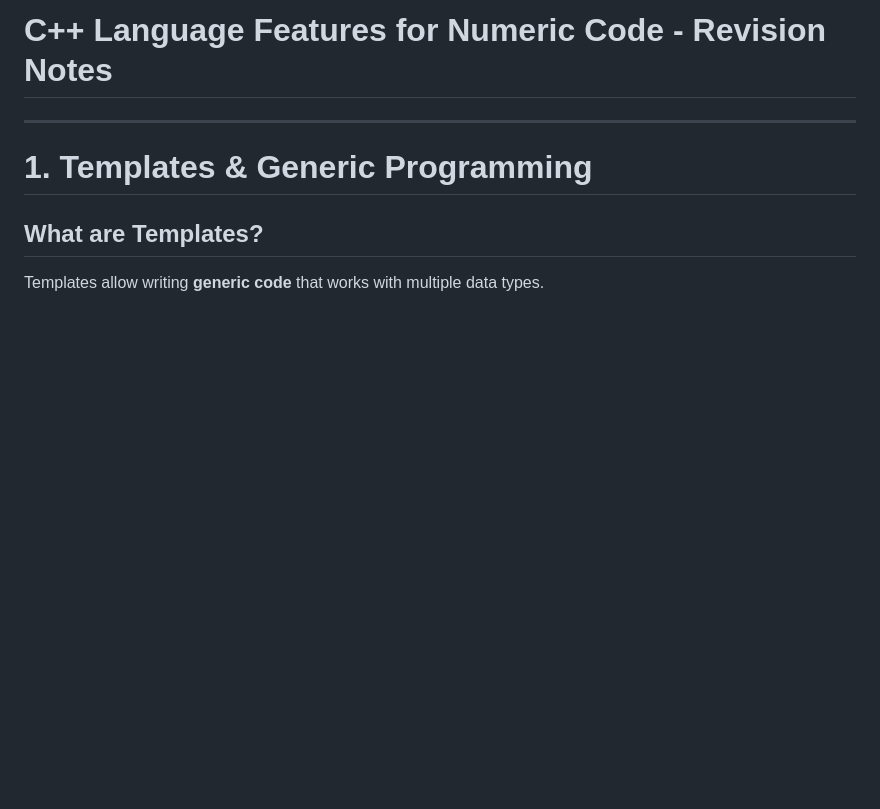
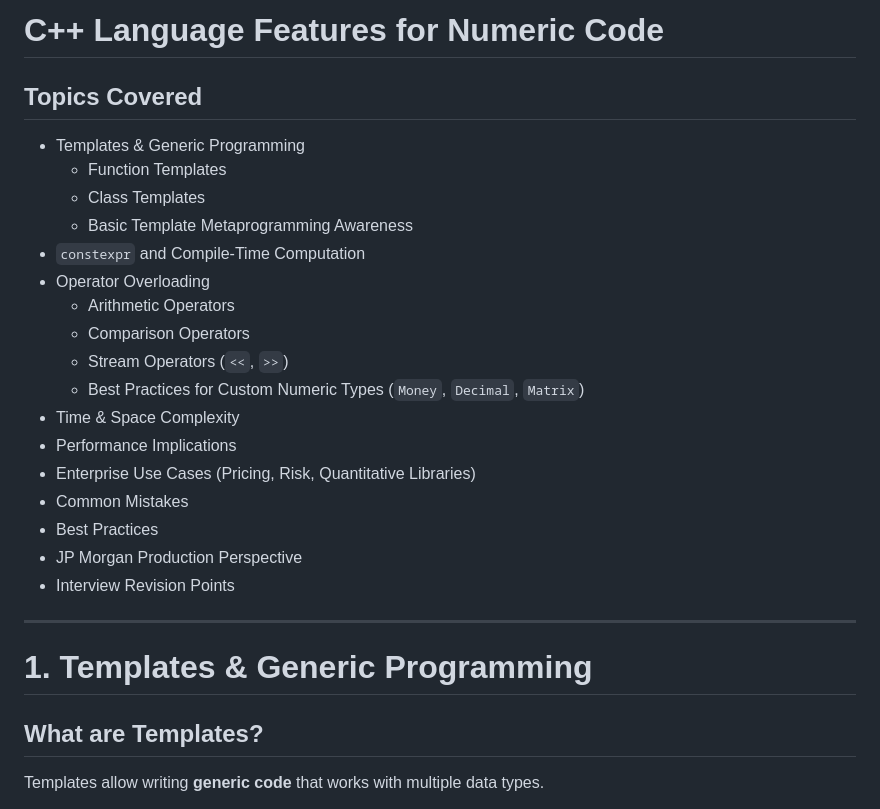
Before and after one commit to Aaditya8C/DEVX-CS-Notes, a Markdown page: Languages-Revision-Advanced-Topics/Cpp-v2-Numeric-Code-Features.md, the part around the change. GitHub-like rendering; blank space fills up the shorter version.

```diff
--- a/Languages-Revision-Advanced-Topics/Cpp-v2-Numeric-Code-Features.md
+++ b/Languages-Revision-Advanced-Topics/Cpp-v2-Numeric-Code-Features.md
@@ -1,5 +1,24 @@
-# C++ Language Features for Numeric Code - Revision Notes
+# C++ Language Features for Numeric Code
 
+## Topics Covered
+
+- Templates & Generic Programming
+  - Function Templates
+  - Class Templates
+  - Basic Template Metaprogramming Awareness
+- `constexpr` and Compile-Time Computation
+- Operator Overloading
+  - Arithmetic Operators
+  - Comparison Operators
+  - Stream Operators (`<<`, `>>`)
+  - Best Practices for Custom Numeric Types (`Money`, `Decimal`, `Matrix`)
+- Time & Space Complexity
+- Performance Implications
+- Enterprise Use Cases (Pricing, Risk, Quantitative Libraries)
+- Common Mistakes
+- Best Practices
+- JP Morgan Production Perspective
+- Interview Revision Points
 ---
 
 # 1. Templates & Generic Programming
```
